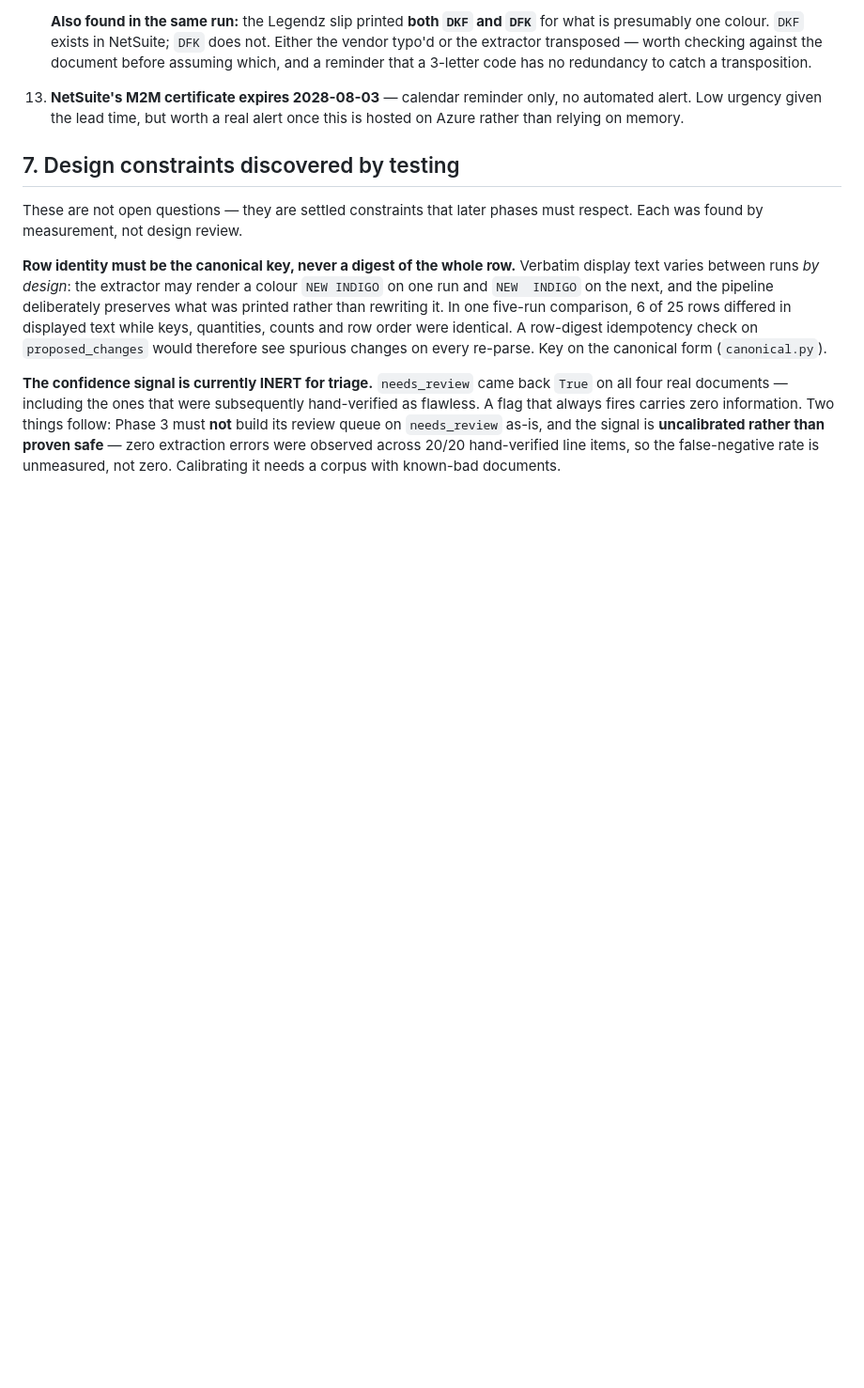
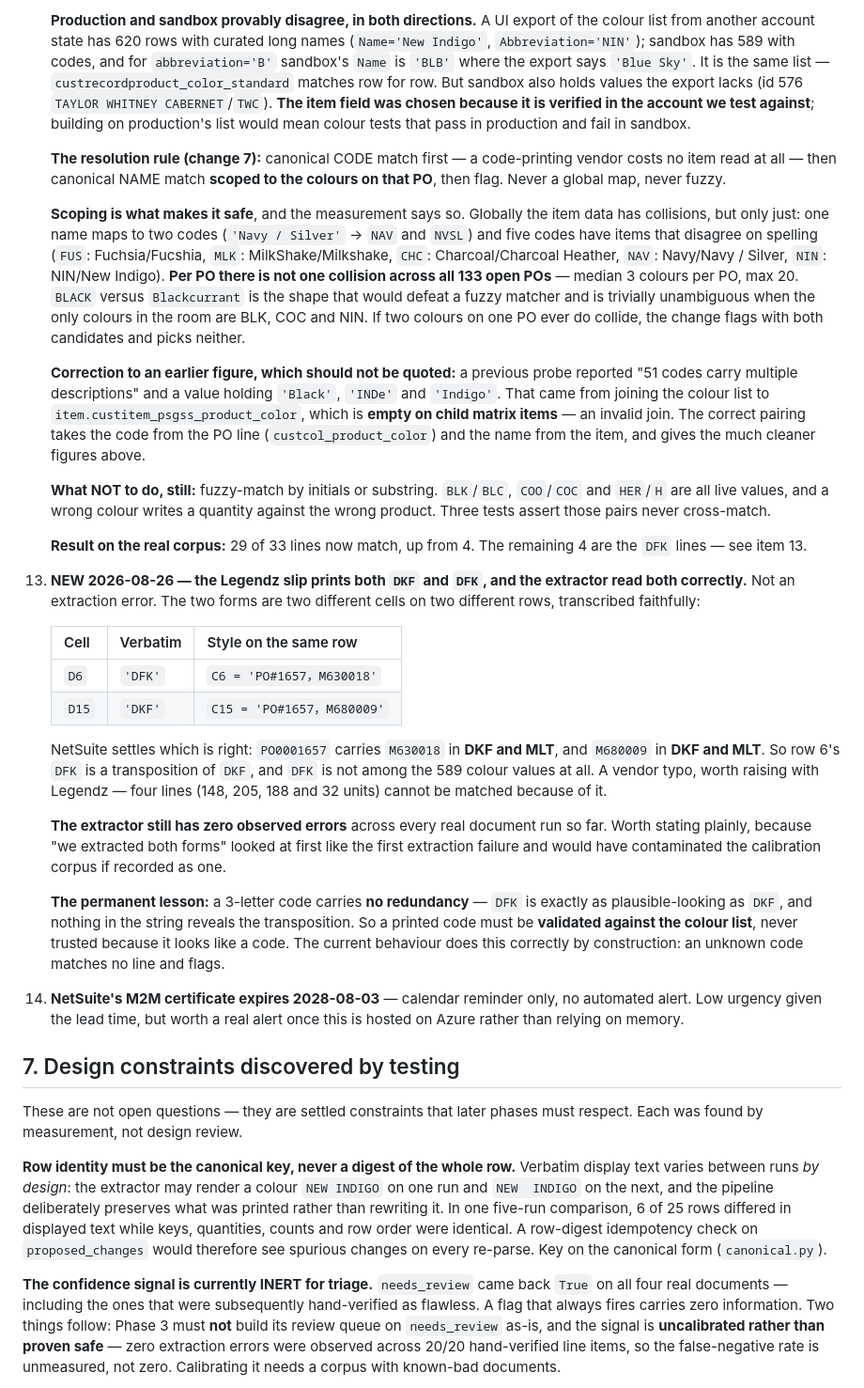
Before and after one commit to Straight-Down/po-agent-pipeline, a Markdown page: RUNBOOK.md, the part around one of its changes. Shown at 94% size. GitHub-like rendering; blank space fills up the shorter version.

```diff
--- a/RUNBOOK.md
+++ b/RUNBOOK.md
@@ -221,6 +222,28 @@ Ranked by how much they matter. Items struck through are resolved, with the reso
 
-    **Also found in the same run:** the Legendz slip printed **both `DKF` and `DFK`** for what is presumably one colour. `DKF` exists in NetSuite; `DFK` does not. Either the vendor typo'd or the extractor transposed — worth checking against the document before assuming which, and a reminder that a 3-letter code has no redundancy to catch a transposition.
-13. **NetSuite's M2M certificate expires 2028-08-03** — calendar reminder only, no automated alert. Low urgency given the lead time, but worth a real alert once this is hosted on Azure rather than relying on memory.
+    **Production and sandbox provably disagree, in both directions.** A UI export of the colour list from another account state has 620 rows with curated long names (`Name='New Indigo'`, `Abbreviation='NIN'`); sandbox has 589 with codes, and for `abbreviation='B'` sandbox's `Name` is `'BLB'` where the export says `'Blue Sky'`. It is the same list — `custrecordproduct_color_standard` matches row for row. But sandbox also holds values the export lacks (id 576 `TAYLOR WHITNEY CABERNET`/`TWC`). **The item field was chosen because it is verified in the account we test against**; building on production's list would mean colour tests that pass in production and fail in sandbox.
+
+    **The resolution rule (change 7):** canonical CODE match first — a code-printing vendor costs no item read at all — then canonical NAME match **scoped to the colours on that PO**, then flag. Never a global map, never fuzzy.
+
+    **Scoping is what makes it safe**, and the measurement says so. Globally the item data has collisions, but only just: one name maps to two codes (`'Navy / Silver'` → `NAV` and `NVSL`) and five codes have items that disagree on spelling (`FUS`: Fuchsia/Fucshia, `MLK`: MilkShake/Milkshake, `CHC`: Charcoal/Charcoal Heather, `NAV`: Navy/Navy / Silver, `NIN`: NIN/New Indigo). **Per PO there is not one collision across all 133 open POs** — median 3 colours per PO, max 20. `BLACK` versus `Blackcurrant` is the shape that would defeat a fuzzy matcher and is trivially unambiguous when the only colours in the room are BLK, COC and NIN. If two colours on one PO ever do collide, the change flags with both candidates and picks neither.
+
+    **Correction to an earlier figure, which should not be quoted:** a previous probe reported "51 codes carry multiple descriptions" and a value holding `'Black'`, `'INDe'` and `'Indigo'`. That came from joining the colour list to `item.custitem_psgss_product_color`, which is **empty on child matrix items** — an invalid join. The correct pairing takes the code from the PO line (`custcol_product_color`) and the name from the item, and gives the much cleaner figures above.
+
+    **What NOT to do, still:** fuzzy-match by initials or substring. `BLK`/`BLC`, `COO`/`COC` and `HER`/`H` are all live values, and a wrong colour writes a quantity against the wrong product. Three tests assert those pairs never cross-match.
+
+    **Result on the real corpus:** 29 of 33 lines now match, up from 4. The remaining 4 are the `DFK` lines — see item 13.
+13. **NEW 2026-08-26 — the Legendz slip prints both `DKF` and `DFK`, and the extractor read both correctly.** Not an extraction error. The two forms are two different cells on two different rows, transcribed faithfully:
+
+    | Cell | Verbatim | Style on the same row |
+    |---|---|---|
+    | `D6` | `'DFK'` | `C6 = 'PO#1657，M630018'` |
+    | `D15` | `'DKF'` | `C15 = 'PO#1657，M680009'` |
+
+    NetSuite settles which is right: `PO0001657` carries `M630018` in **DKF and MLT**, and `M680009` in **DKF and MLT**. So row 6's `DFK` is a transposition of `DKF`, and `DFK` is not among the 589 colour values at all. A vendor typo, worth raising with Legendz — four lines (148, 205, 188 and 32 units) cannot be matched because of it.
+
+    **The extractor still has zero observed errors** across every real document run so far. Worth stating plainly, because "we extracted both forms" looked at first like the first extraction failure and would have contaminated the calibration corpus if recorded as one.
+
+    **The permanent lesson:** a 3-letter code carries **no redundancy** — `DFK` is exactly as plausible-looking as `DKF`, and nothing in the string reveals the transposition. So a printed code must be **validated against the colour list**, never trusted because it looks like a code. The current behaviour does this correctly by construction: an unknown code matches no line and flags.
+14. **NetSuite's M2M certificate expires 2028-08-03** — calendar reminder only, no automated alert. Low urgency given the lead time, but worth a real alert once this is hosted on Azure rather than relying on memory.
 
 ## 7. Design constraints discovered by testing
 
```
Also changed, not shown: other parts of RUNBOOK.md (+10 -9 lines), PO-Update-Automation-Build-Plan.md (+6 -5 lines).
